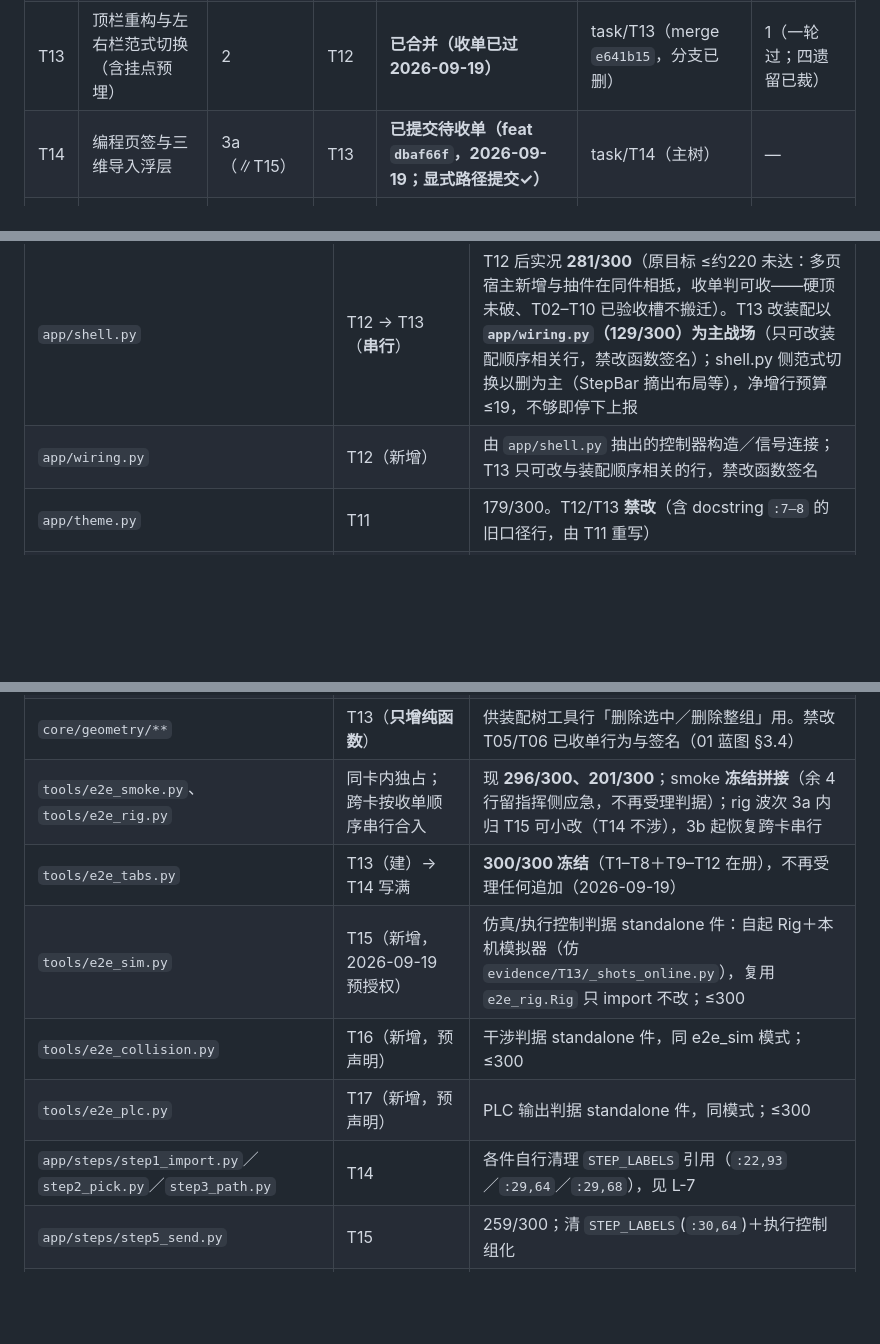
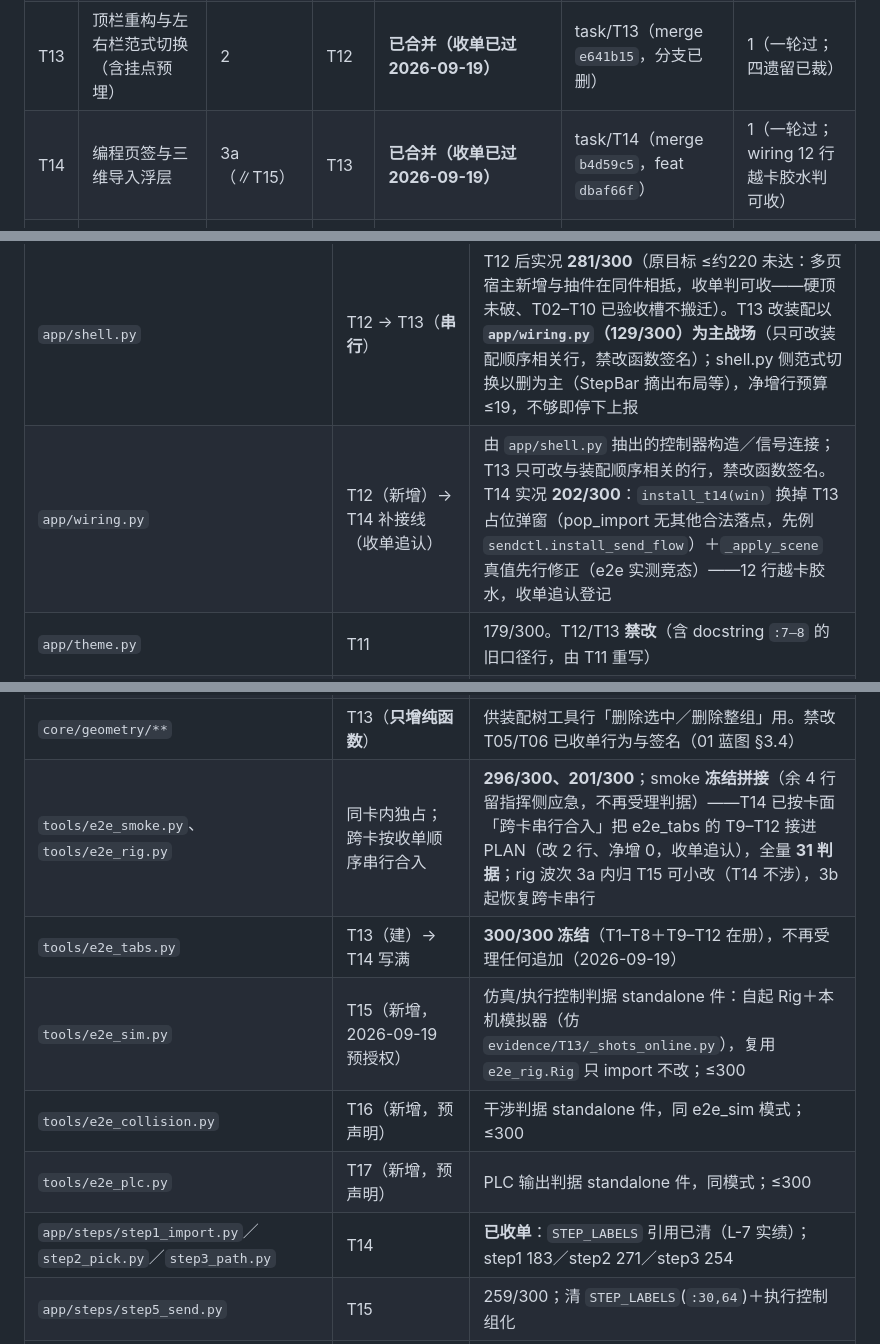
Before and after one commit to vvvlhyvvv-ship-it/mecharm-workbench-docs, a Markdown page: 对齐任务包/99_对齐进度台账.md, 3 parts joined by grey strips. Drawn GitHub-style; blank space fills up the shorter version.

Commit message:
docs: T14 收单回填——99 台账状态表 T14 已合并（merge b4d59c5）／验收记录 T14 行／矩阵三行（wiring 202 实况＋T14 接线追认、e2e_smoke PLAN 31 判据、step1–3 已清）／L-7 清理进度（step1–3 ✓、shell.py:29,128 新登记）；Tasks/T14 卡收单记录（合并态四检查 291/31PASS/rc0×2、三冻结脚本 rc0、五图目检、wiring 越卡胶水追认）

```diff
--- a/对齐任务包/99_对齐进度台账.md
+++ b/对齐任务包/99_对齐进度台账.md
@@ -9,7 +9,7 @@
 | T11 | 主题令牌与视觉基线 | 1（∥T12） | — | **已合并（收单已过 2026-09-19）** | task/T11（merge `cfe3fdd`，分支已删） | 1（一轮过） |
 | T12 | 载入登录与舞台缩放＋ui.yaml | 1（∥T11） | — | **已合并（收单已过 2026-09-19）** | task/T12（merge `0095f02`，分支已删、worktree 已撤） | 1（一轮过；shell 281 偏差判可收） |
 | T13 | 顶栏重构与左右栏范式切换（含挂点预埋） | 2 | T12 | **已合并（收单已过 2026-09-19）** | task/T13（merge `e641b15`，分支已删） | 1（一轮过；四遗留已裁） |
-| T14 | 编程页签与三维导入浮层 | 3a（∥T15） | T13 | **已提交待收单（feat `dbaf66f`，2026-09-19；显式路径提交✓）** | task/T14（主树） | — |
+| T14 | 编程页签与三维导入浮层 | 3a（∥T15） | T13 | **已合并（收单已过 2026-09-19）** | task/T14（merge `b4d59c5`，feat `dbaf66f`） | 1（一轮过；wiring 12 行越卡胶水判可收） |
 | T15 | 路径仿真页签·时间轴·执行控制 | 3a（∥T14） | T13 | **进行中（已迁 wt-t15；wip `6934691` 钉底＝5改1增，290 例收集零 import 错）** | task/T15（worktree `多功能机械臂软件-wt-t15`） | — |
 | T16 | 干涉体系对齐 | 3b（∥T17） | T13＋T15 | 待派 | — | — |
 | T17 | PLC 输出区与预览模态 | 3b（∥T16） | T13＋T14 | 待派 | — | — |
@@ -22,7 +22,7 @@
 | 文件 | 唯一写者 | 约束与备注 |
 |---|---|---|
 | `app/shell.py` | T12 → T13（**串行**） | T12 后实况 **281/300**（原目标 ≤约220 未达：多页宿主新增与抽件在同件相抵，收单判可收——硬顶未破、T02–T10 已验收槽不搬迁）。T13 改装配以 **`app/wiring.py`（129/300）为主战场**（只可改装配顺序相关行，禁改函数签名）；shell.py 侧范式切换以删为主（StepBar 摘出布局等），净增行预算 ≤19，不够即停下上报 |
-| `app/wiring.py` | T12（新增） | 由 `app/shell.py` 抽出的控制器构造／信号连接；T13 只可改与装配顺序相关的行，禁改函数签名 |
+| `app/wiring.py` | T12（新增）→ T14 补接线（收单追认） | 由 `app/shell.py` 抽出的控制器构造／信号连接；T13 只可改与装配顺序相关的行，禁改函数签名。T14 实况 **202/300**：`install_t14(win)` 换掉 T13 占位弹窗（pop_import 无其他合法落点，先例 `sendctl.install_send_flow`）＋`_apply_scene` 真值先行修正（e2e 实测竞态）——12 行越卡胶水，收单追认登记 |
 | `app/theme.py` | T11 | 179/300。T12/T13 **禁改**（含 docstring `:7–8` 的旧口径行，由 T11 重写） |
 | `view/css/app.css`、`view/js/loader.js` | T11 | 视口 `--fs` 推送所需的 CSS 变量入口在 T11 落地 |
 | `app/splash.py`、`app/stage.py`、`config/ui.yaml`、`core/config/` 内 ui 加载件、`tests/test_ui_config.py` | T12（新增） | ui.yaml 键表见 01 蓝图 §3.1／§3.7／§6.3。⚠️ 新增键须**同步** `core/config/schema.py` 与 `tools/lint_no_magic.py`（白名单校验器会静默丢弃未登记键） |
@@ -32,12 +32,12 @@
 | `app/topbar.py`、`app/tabshell.py`、`app/prog_tab.py`、`app/sim_tab.py`、`app/workhead_panel.py`、`app/joints_panel.py`、`app/chips.py` | T13（新增） | T14/T15 重写 `prog_tab.py`／`sim_tab.py` 内部即可换体，**不回改 `tabshell.py`** |
 | `app/mode.py`、`app/assemblytree.py`、`app/panel.py` | T13 | — |
 | `core/geometry/**` | T13（**只增纯函数**） | 供装配树工具行「删除选中／删除整组」用。禁改 T05/T06 已收单行为与签名（01 蓝图 §3.4） |
-| `tools/e2e_smoke.py`、`tools/e2e_rig.py` | 同卡内独占；跨卡按收单顺序串行合入 | 现 **296/300、201/300**；smoke **冻结拼接**（余 4 行留指挥侧应急，不再受理判据）；rig 波次 3a 内归 T15 可小改（T14 不涉），3b 起恢复跨卡串行 |
+| `tools/e2e_smoke.py`、`tools/e2e_rig.py` | 同卡内独占；跨卡按收单顺序串行合入 | **296/300、201/300**；smoke **冻结拼接**（余 4 行留指挥侧应急，不再受理判据）——T14 已按卡面「跨卡串行合入」把 e2e_tabs 的 T9–T12 接进 PLAN（改 2 行、净增 0，收单追认），全量 **31 判据**；rig 波次 3a 内归 T15 可小改（T14 不涉），3b 起恢复跨卡串行 |
 | `tools/e2e_tabs.py` | T13（建）→ T14 写满 | **300/300 冻结**（T1–T8＋T9–T12 在册），不再受理任何追加（2026-09-19） |
 | `tools/e2e_sim.py` | T15（新增，2026-09-19 预授权） | 仿真/执行控制判据 standalone 件：自起 Rig＋本机模拟器（仿 `evidence/T13/_shots_online.py`），复用 `e2e_rig.Rig` 只 import 不改；≤300 |
 | `tools/e2e_collision.py` | T16（新增，预声明） | 干涉判据 standalone 件，同 e2e_sim 模式；≤300 |
 | `tools/e2e_plc.py` | T17（新增，预声明） | PLC 输出判据 standalone 件，同模式；≤300 |
-| `app/steps/step1_import.py`／`step2_pick.py`／`step3_path.py` | T14 | 各件自行清理 `STEP_LABELS` 引用（`:22,93`／`:29,64`／`:29,68`），见 L-7 |
+| `app/steps/step1_import.py`／`step2_pick.py`／`step3_path.py` | T14 | **已收单**：`STEP_LABELS` 引用已清（L-7 实绩）；step1 183／step2 271／step3 254 |
 | `app/steps/step5_send.py` | T15 | 259/300；清 `STEP_LABELS`(`:30,64`)＋执行控制组化 |
 | `app/steps/step4_check.py` | T16（**保留，不删**） | 188/300；三态卡被 `sim_tab`／模态／KPI 吸收后此件按**薄适配**处理，⛔ 旧卡「删除」一句作废（`app/checkctl.py` 等仍引它）；清 `STEP_LABELS`(`:31,67`)；收单时如实登记 |
 | `comm/opcua_client/handshake.py` | T15 | 178/300。只增 `pause()`／`resume()`／`_await_bits_cleared()` 三件（约 25 行内，命令字**必须 finally 清零**）；**禁改**既有 `stop_motion()`(`:157`)／`reset()`(`:161`)／`_pulse()`(`:96`)／`_await_bits()`(`:76`) 与九步握手（01 蓝图 §6.2） |
```
Also changed, not shown: other parts of 对齐任务包/99_对齐进度台账.md (+2 -1 lines), 对齐任务包/Tasks/T14_编程页签与三维导入浮层.md (+2 -0 lines).
